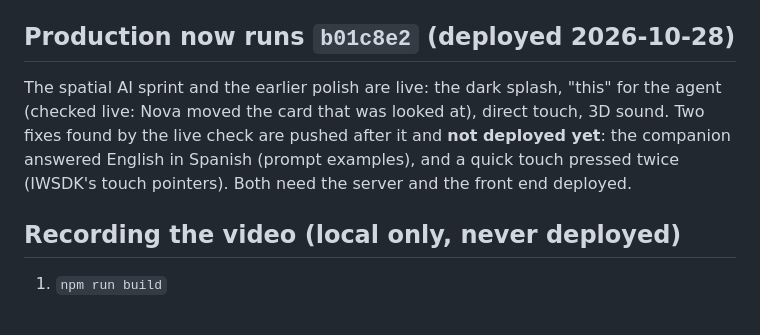
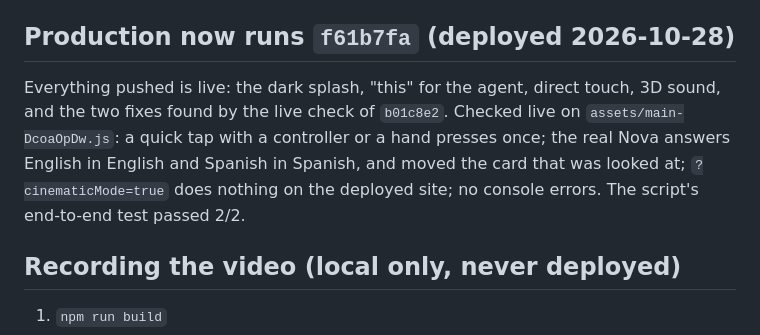
Before and after one commit to tapaderuza/spatialdesk, a Markdown page: docs/SUBMISSION_READY.md, the part around the change. Drawn GitHub-style.

Commit message:
The submission notes say production runs f61b7fa
Co-Authored-By: Claude Opus 5.5 <noreply@anthropic.com>

```diff
--- a/docs/SUBMISSION_READY.md
+++ b/docs/SUBMISSION_READY.md
@@ -65,12 +65,12 @@
 - **README:** rewritten as a pitch by the judging criteria, with the verification table kept.
 - **To go live it needs a deploy** (front end only this time; the server is unchanged since `685216d`).
 
-## Production now runs `b01c8e2` (deployed 2026-10-28)
+## Production now runs `f61b7fa` (deployed 2026-10-28)
 
-The spatial AI sprint and the earlier polish are live: the dark splash, "this" for the agent (checked live: Nova moved
-the card that was looked at), direct touch, 3D sound. Two fixes found by the live check are pushed after it and **not
-deployed yet**: the companion answered English in Spanish (prompt examples), and a quick touch pressed twice (IWSDK's
-touch pointers). Both need the server and the front end deployed.
+Everything pushed is live: the dark splash, "this" for the agent, direct touch, 3D sound, and the two fixes found by
+the live check of `b01c8e2`. Checked live on `assets/main-DcoaOpDw.js`: a quick tap with a controller or a hand
+presses once; the real Nova answers English in English and Spanish in Spanish, and moved the card that was looked at;
+`?cinematicMode=true` does nothing on the deployed site; no console errors. The script's end-to-end test passed 2/2.
 
 ## Recording the video (local only, never deployed)
 
```
